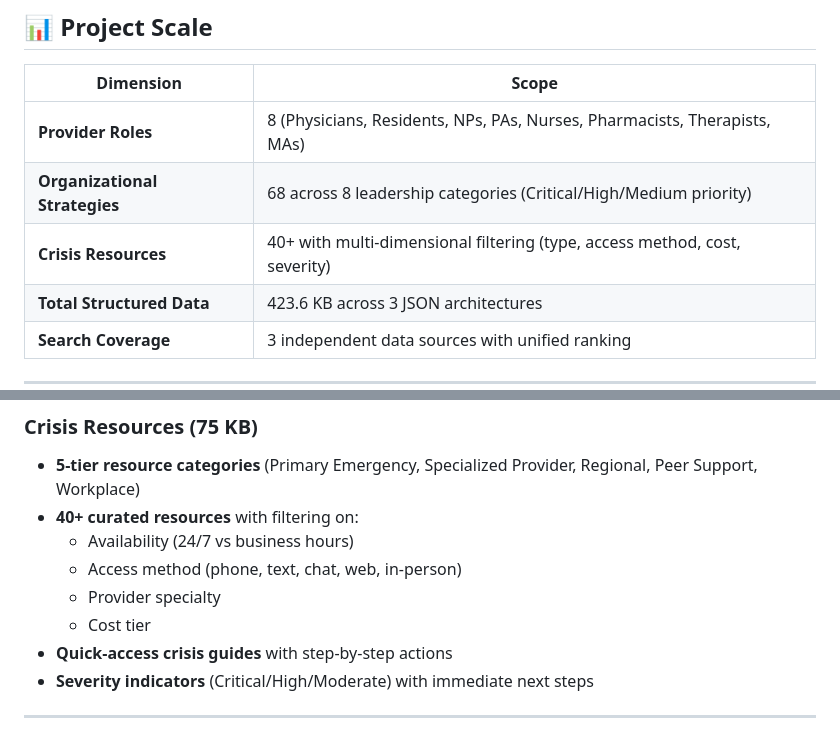
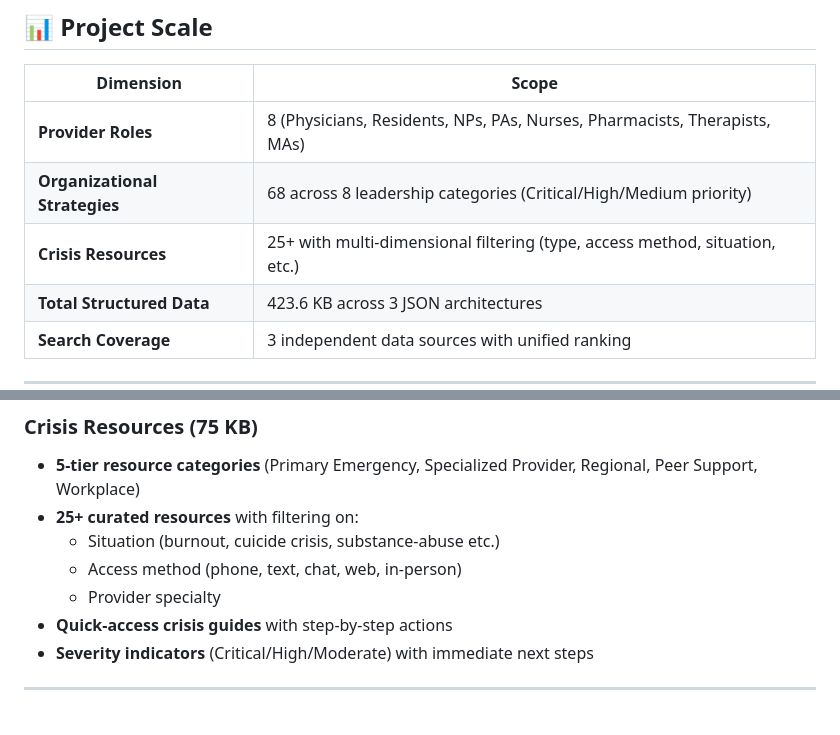
Before and after one commit to GPHMF/Fulcrum, a Markdown page: README.md, 2 parts joined by grey strips. Drawn GitHub-style.

Commit message:
Update README.md (for v2.2 update)

```diff
--- a/README.md
+++ b/README.md
@@ -42,7 +42,7 @@ The entire application is a **fast, responsive, and accessible Single Page Appli
 |-----------|-------|
 | **Provider Roles** | 8 (Physicians, Residents, NPs, PAs, Nurses, Pharmacists, Therapists, MAs) |
 | **Organizational Strategies** | 68 across 8 leadership categories (Critical/High/Medium priority) |
-| **Crisis Resources** | 40+ with multi-dimensional filtering (type, access method, cost, severity) |
+| **Crisis Resources** | 25+ with multi-dimensional filtering (type, access method, situation, etc.) |
 | **Total Structured Data** | 423.6 KB across 3 JSON architectures |
 | **Search Coverage** | 3 independent data sources with unified ranking |
 
@@ -167,11 +167,10 @@ Fulcrum/
 
 ### Crisis Resources (75 KB)
 - **5-tier resource categories** (Primary Emergency, Specialized Provider, Regional, Peer Support, Workplace)
-- **40+ curated resources** with filtering on:
-  - Availability (24/7 vs business hours)
+- **25+ curated resources** with filtering on:
+  - Situation (burnout, cuicide crisis, substance-abuse etc.)
   - Access method (phone, text, chat, web, in-person)
   - Provider specialty
-  - Cost tier
 - **Quick-access crisis guides** with step-by-step actions
 - **Severity indicators** (Critical/High/Moderate) with immediate next steps
 
```
